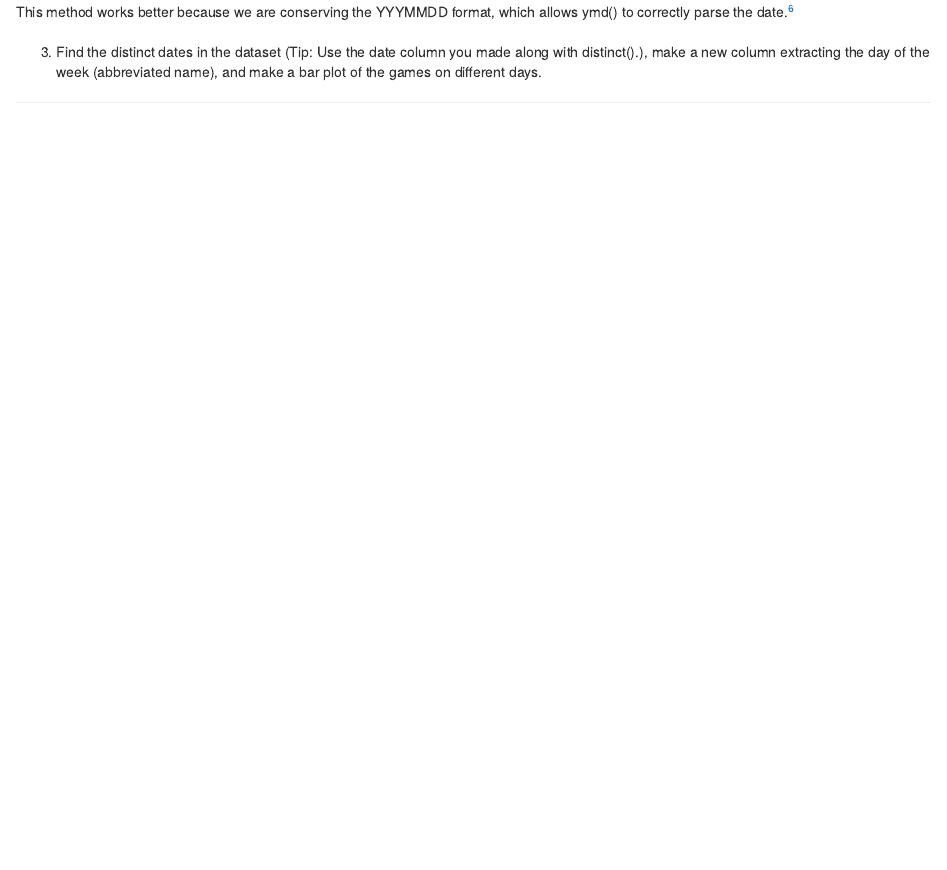
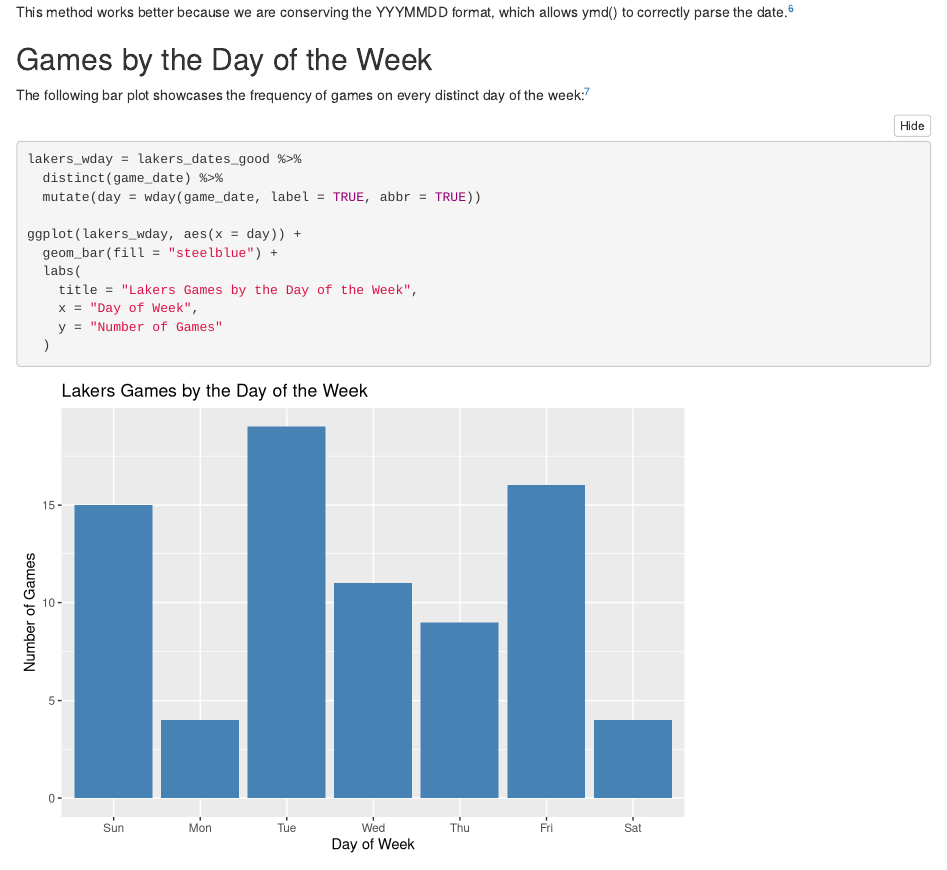
Before and after one commit to mcneilkimberly/Data-Wrangling-Homework-10, an R Markdown document (homework_10.Rmd): the page in a window 1100 px wide, from 3620 px down. Rendered offline with R 4.5, knitr and Pandoc, with nearby package versions.

Commit message:
Question 4 and final formatting

````diff
--- a/homework_10.Rmd
+++ b/homework_10.Rmd
@@ -125,8 +124,20 @@ kable(head(
 
 This method works better because we are conserving the YYYMMDD format, which allows ymd() to correctly parse the date.^[Question 2 Complete]
 
-##
+## Games by the Day of the Week
 
-3. Find the distinct dates in the dataset (Tip: Use the date column you made along with distinct().),
-make a new column extracting the day of the week (abbreviated name), and make a bar plot of the
-games on different days.
+The following bar plot showcases the frequency of games on every distinct day of the week:^[Question 3 Complete]
+
+```{r}
+lakers_wday = lakers_dates_good %>%
+  distinct(game_date) %>%
+  mutate(day = wday(game_date, label = TRUE, abbr = TRUE))
+
+ggplot(lakers_wday, aes(x = day)) +
+  geom_bar(fill = "steelblue") +
+  labs(
+    title = "Lakers Games by the Day of the Week",
+    x = "Day of Week",
+    y = "Number of Games"
+  )
+```
````
Also changed, not shown: homework_10.html, homework_10.Rmd (7 more changed lines).
